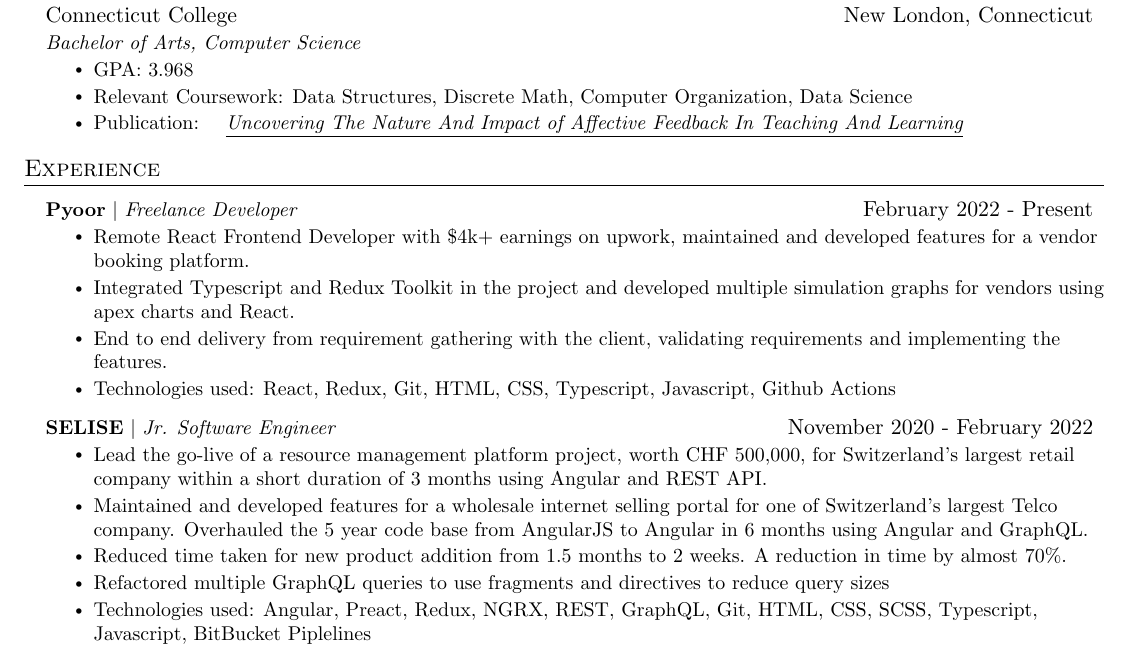
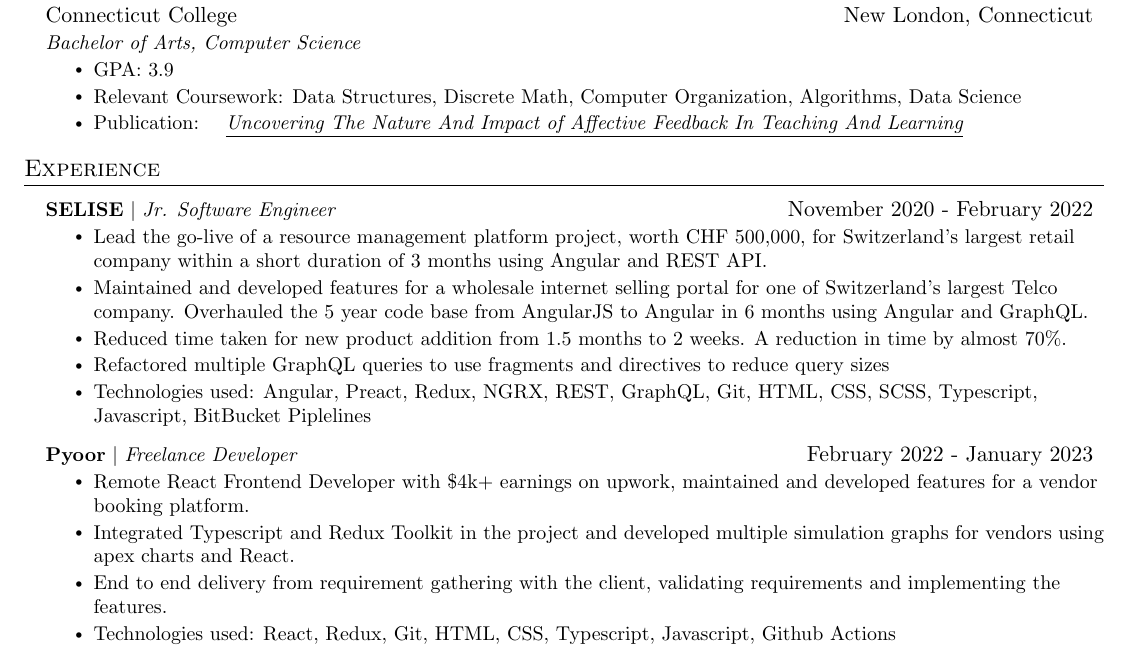
Before and after one commit to Kzoeps/resumes, a LaTeX document (main.tex): part of the page, cut so that both start at the same text. Compiled offline with pdfLaTeX.

Commit message:
update ordering

```diff
--- a/main.tex
+++ b/main.tex
@@ -124,8 +124,8 @@
       {Connecticut College}{New London, Connecticut}
       {Bachelor of Arts, Computer Science}{}
           \resumeItemListStart
-            \resumeItem{GPA: 3.968}
-            \resumeItem{Relevant Coursework: Data Structures, Discrete Math, Computer Organization, Data Science}
+            \resumeItem{GPA: 3.9}
+            \resumeItem{Relevant Coursework: Data Structures, Discrete Math, Computer Organization, Algorithms, Data Science}
             \resumeItem{Publication: \href{https://library.iated.org/view/TARIMO2020UNC}{   \emph{
                 \underline{Uncovering The Nature And Impact of Affective Feedback In  Teaching And Learning}
                 }
@@ -140,16 +140,6 @@
 %-----------EXPERIENCE-----------
 \section{Experience}
   \resumeSubHeadingListStart
-
-\resumeProjectHeading
-      {{\textbf{\href{https://pyoor.co}{Pyoor}} $|$ \emph{Freelance Developer}}}{February 2022 - Present}
-      % {}{Stamford, Connecticut}
-      \resumeItemListStart
-        \resumeItem{Remote React Frontend Developer with \$4k+ earnings on upwork, maintained and developed features for a vendor booking platform.}
-        \resumeItem{Integrated Typescript and Redux Toolkit in the project and developed multiple simulation graphs for vendors using apex charts and React.}
-        \resumeItem{End to end delivery from requirement gathering with the client, validating requirements and implementing the features.}
-        \resumeItem{Technologies used: React, Redux, Git, HTML, CSS, Typescript, Javascript, Github Actions}
-      \resumeItemListEnd
     \resumeProjectHeading
       {{\textbf{\href{https://selise.ch}{SELISE}} $|$ \emph{Jr. Software Engineer}}}{November 2020 - February 2022}
       % {}{Thimphu, Bhutan}
@@ -160,6 +150,16 @@
         \resumeItem{Refactored multiple GraphQL queries to use fragments and directives to reduce query sizes}
         \resumeItem{Technologies used: Angular, Preact, Redux, NGRX, REST, GraphQL, Git, HTML, CSS, SCSS, Typescript, Javascript, BitBucket Piplelines}
       \resumeItemListEnd
+\resumeProjectHeading
+      {{\textbf{\href{https://pyoor.co}{Pyoor}} $|$ \emph{Freelance Developer}}}{February 2022 - January 2023}
+      % {}{Stamford, Connecticut}
+      \resumeItemListStart
+        \resumeItem{Remote React Frontend Developer with \$4k+ earnings on upwork, maintained and developed features for a vendor booking platform.}
+        \resumeItem{Integrated Typescript and Redux Toolkit in the project and developed multiple simulation graphs for vendors using apex charts and React.}
+        \resumeItem{End to end delivery from requirement gathering with the client, validating requirements and implementing the features.}
+        \resumeItem{Technologies used: React, Redux, Git, HTML, CSS, Typescript, Javascript, Github Actions}
+      \resumeItemListEnd
+
 
       \resumeProjectHeading
       {{\textbf{\href{https://conncoll.edu}{Connecticut College}} $|$ \emph{Research Assistant}}}{March 2020 - September 2020}
```
Also changed, not shown: main.pdf, 3 other files.
